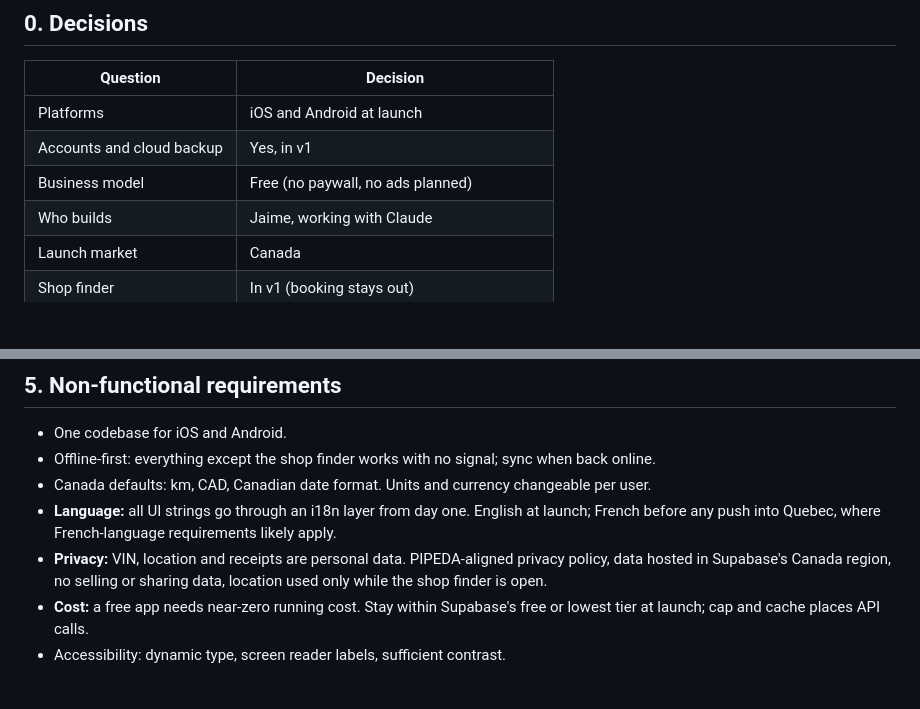
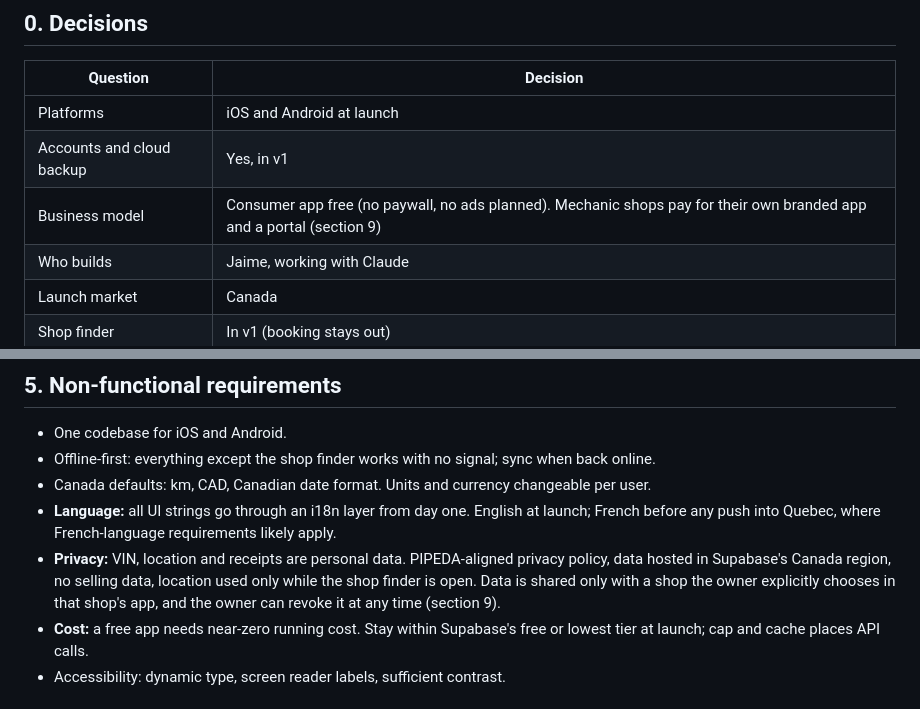
Before and after one commit to jaimepokhoy/car-maintenance, a Markdown page: docs/requirements.md, 2 parts joined by grey strips. GitHub-like rendering; blank space fills up the shorter version.

```diff
--- a/docs/requirements.md
+++ b/docs/requirements.md
@@ -8,7 +8,7 @@ Agreed with Jaime on 2026-10-11. The Notion PRD mirrors the product sections; th
 |---|---|
 | Platforms | iOS and Android at launch |
 | Accounts and cloud backup | Yes, in v1 |
-| Business model | Free (no paywall, no ads planned) |
+| Business model | Consumer app free (no paywall, no ads planned). Mechanic shops pay for their own branded app and a portal (section 9) |
 | Who builds | Jaime, working with Claude |
 | Launch market | Canada |
 | Shop finder | In v1 (booking stays out) |
@@ -53,7 +53,7 @@ A free mobile app where any Canadian car owner can keep every vehicle's service
 - Offline-first: everything except the shop finder works with no signal; sync when back online.
 - Canada defaults: km, CAD, Canadian date format. Units and currency changeable per user.
 - **Language:** all UI strings go through an i18n layer from day one. English at launch; French before any push into Quebec, where French-language requirements likely apply.
-- **Privacy:** VIN, location and receipts are personal data. PIPEDA-aligned privacy policy, data hosted in Supabase's Canada region, no selling or sharing data, location used only while the shop finder is open.
+- **Privacy:** VIN, location and receipts are personal data. PIPEDA-aligned privacy policy, data hosted in Supabase's Canada region, no selling data, location used only while the shop finder is open. Data is shared only with a shop the owner explicitly chooses in that shop's app, and the owner can revoke it at any time (section 9).
 - **Cost:** a free app needs near-zero running cost. Stay within Supabase's free or lowest tier at launch; cap and cache places API calls.
 - Accessibility: dynamic type, screen reader labels, sufficient contrast.
 
```
Also changed, not shown: other parts of docs/requirements.md (+34 -0 lines).
